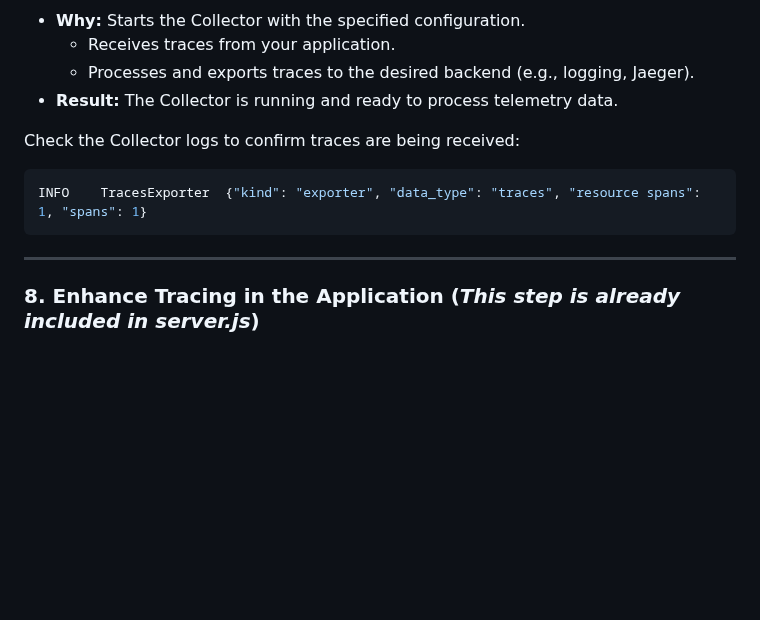
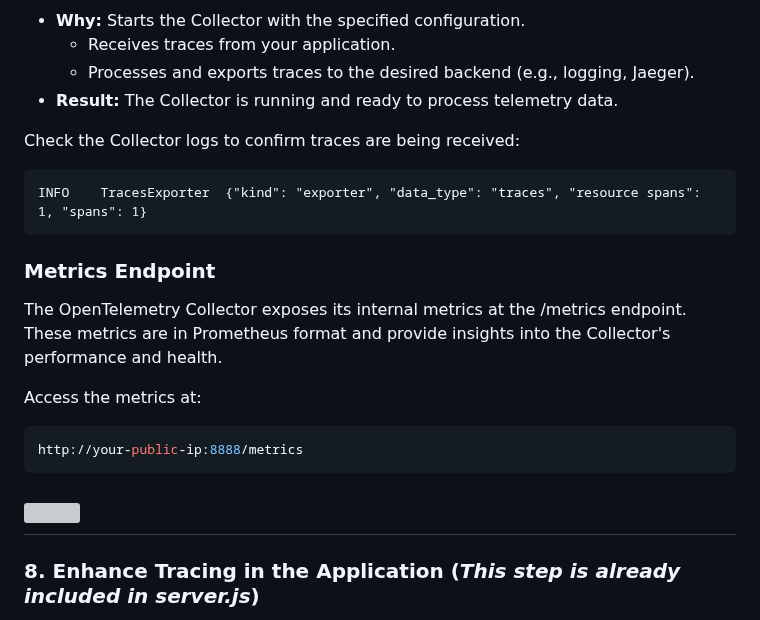
Before and after one commit to vreguraman/DevSecOps-End-to-End-Project, a Markdown page: Readme.md, the part around the change. Drawn GitHub-style; blank space fills up the shorter version; grey boxes are pictures that could not be loaded.

Commit message:
Devsecops

````diff
--- a/Readme.md
+++ b/Readme.md
@@ -1230,10 +1230,18 @@ otelcol --config otel-collector-config.yaml
 - **Result:** The Collector is running and ready to process telemetry data.
 
 Check the Collector logs to confirm traces are being received:
-```bash
+```
 INFO    TracesExporter  {"kind": "exporter", "data_type": "traces", "resource spans": 1, "spans": 1}
 ```
+### Metrics Endpoint
 
+The OpenTelemetry Collector exposes its internal metrics at the /metrics endpoint. These metrics are in Prometheus format and provide insights into the Collector's performance and health.
+
+Access the metrics at:
+```bash
+http://your-public-ip:8888/metrics
+```
+![](/Images/otel-metrics.jpg)
 ---
 
 ### 8. Enhance Tracing in the Application (*This step is already included in server.js*)
````
